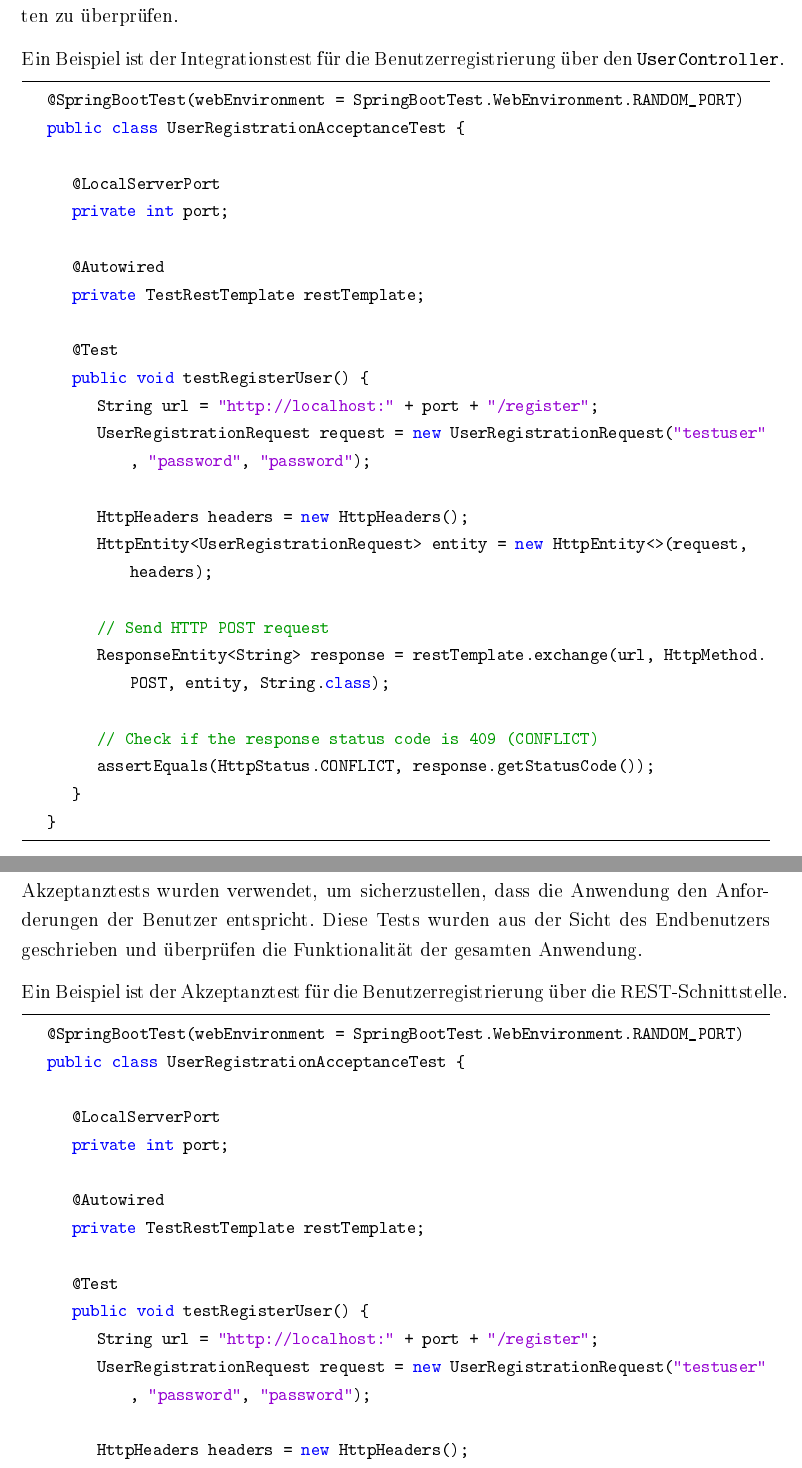
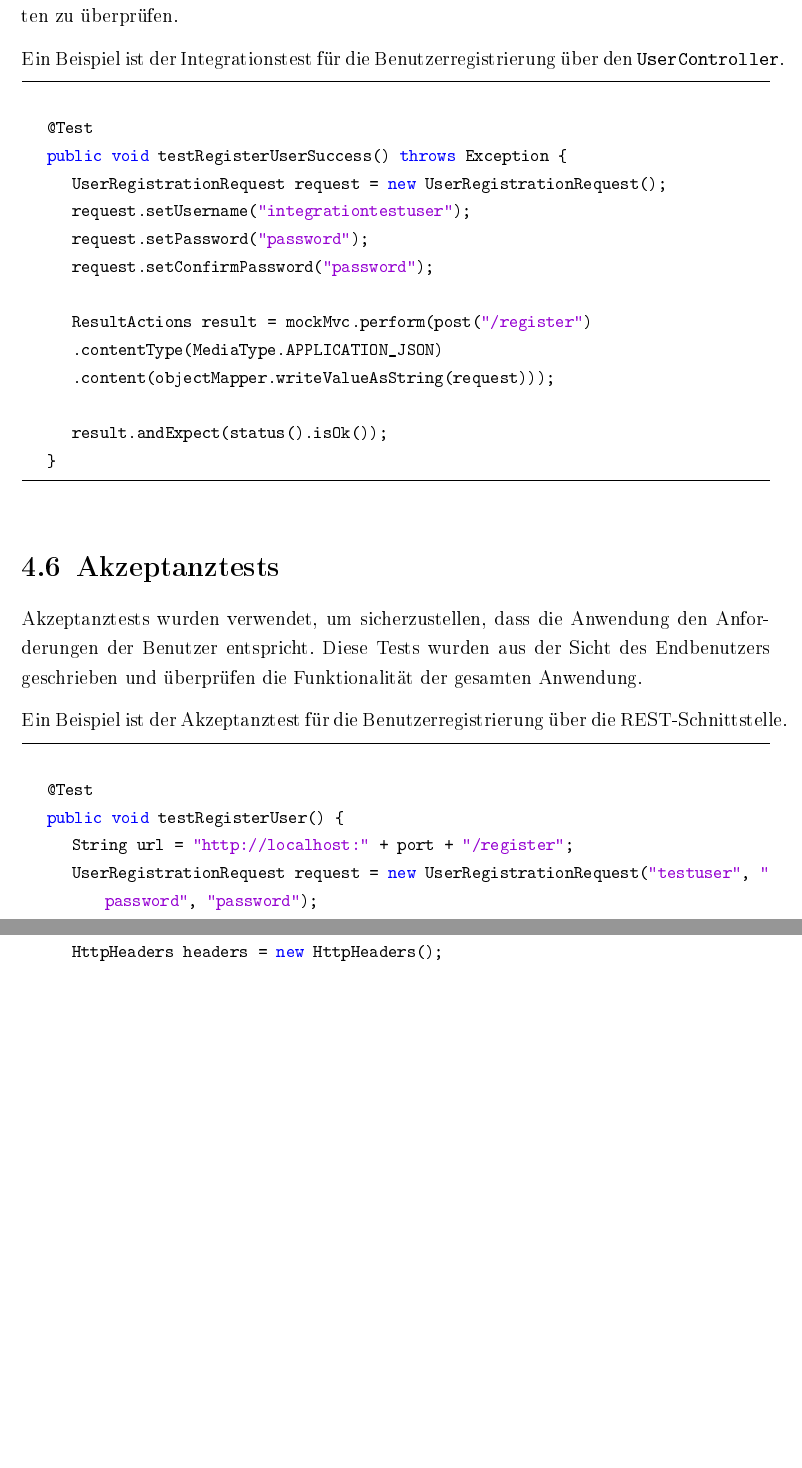
Before and after one commit to philippabele/tdd-with-java, a LaTeX book (docs/main.tex, which reads docs/content/implementierung.tex): two parts of pages 27 and 28 of 40 before the commit and two parts of pages 27 and 28 of 39 after it, joined at a grey line, cut so that both start at the same text, the shorter picture padded with empty space. The pictures show the PDF file docs/main.pdf that the author committed with the source.

Commit message:
corrected example

```diff
--- a/docs/content/implementierung.tex
+++ b/docs/content/implementierung.tex
@@ -118,29 +118,19 @@ Integrationstests wurden durchgeführt, um das Zusammenspiel verschiedener Kompo
 Ein Beispiel ist der Integrationstest für die Benutzerregistrierung über den \texttt{UserController}.
 
 \begin{lstlisting}[language=Java]
-	@SpringBootTest(webEnvironment = SpringBootTest.WebEnvironment.RANDOM_PORT)
-	public class UserRegistrationAcceptanceTest {
 
-		@LocalServerPort
-		private int port;
+	@Test
+	public void testRegisterUserSuccess() throws Exception {
+		UserRegistrationRequest request = new UserRegistrationRequest();
+		request.setUsername("integrationtestuser");
+		request.setPassword("password");
+		request.setConfirmPassword("password");
 
-		@Autowired
-		private TestRestTemplate restTemplate;
+		ResultActions result = mockMvc.perform(post("/register")
+		.contentType(MediaType.APPLICATION_JSON)
+		.content(objectMapper.writeValueAsString(request)));
 
-		@Test
-		public void testRegisterUser() {
-			String url = "http://localhost:" + port + "/register";
-			UserRegistrationRequest request = new UserRegistrationRequest("testuser", "password", "password");
-
-			HttpHeaders headers = new HttpHeaders();
-			HttpEntity<UserRegistrationRequest> entity = new HttpEntity<>(request, headers);
-
-			// Send HTTP POST request
-			ResponseEntity<String> response = restTemplate.exchange(url, HttpMethod.POST, entity, String.class);
-
-			// Check if the response status code is 409 (CONFLICT)
-			assertEquals(HttpStatus.CONFLICT, response.getStatusCode());
-		}
+		result.andExpect(status().isOk());
 	}
 \end{lstlisting}
 
@@ -153,30 +143,22 @@ Ein Beispiel ist der Akzeptanztest für die Benutzerregistrierung über die REST
 
 
 \begin{lstlisting}[language=Java]
-	@SpringBootTest(webEnvironment = SpringBootTest.WebEnvironment.RANDOM_PORT)
-	public class UserRegistrationAcceptanceTest {
 
-		@LocalServerPort
-		private int port;
+	@Test
+	public void testRegisterUser() {
+		String url = "http://localhost:" + port + "/register";
+		UserRegistrationRequest request = new UserRegistrationRequest("testuser", "password", "password");
 
-		@Autowired
-		private TestRestTemplate restTemplate;
+		HttpHeaders headers = new HttpHeaders();
+		HttpEntity<UserRegistrationRequest> entity = new HttpEntity<>(request, headers);
 
-		@Test
-		public void testRegisterUser() {
-			String url = "http://localhost:" + port + "/register";
-			UserRegistrationRequest request = new UserRegistrationRequest("testuser", "password", "password");
+		// Send HTTP POST request
+		ResponseEntity<String> response = restTemplate.exchange(url, HttpMethod.POST, entity, String.class);
 
-			HttpHeaders headers = new HttpHeaders();
-			HttpEntity<UserRegistrationRequest> entity = new HttpEntity<>(request, headers);
+		// Check if the response status code is 409 (CONFLICT)
+		assertEquals(HttpStatus.CONFLICT, response.getStatusCode());
+	}
 
-			// Send HTTP POST request
-			ResponseEntity<String> response = restTemplate.exchange(url, HttpMethod.POST, entity, String.class);
-
-			// Check if the response status code is 409 (CONFLICT)
-			assertEquals(HttpStatus.CONFLICT, response.getStatusCode());
-		}
-	}
 \end{lstlisting}
 
 Diese strukturierte Vorgehensweise durch TDD unterstützt eine robuste und fehlerarme Implementierung der Todo-Liste.
```
Also changed, not shown: docs/main.pdf, 3 other files.
